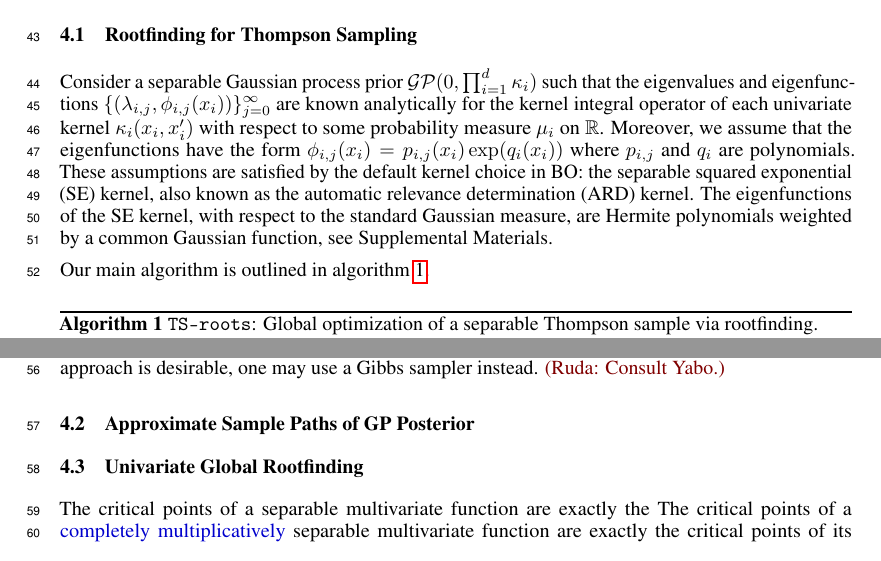
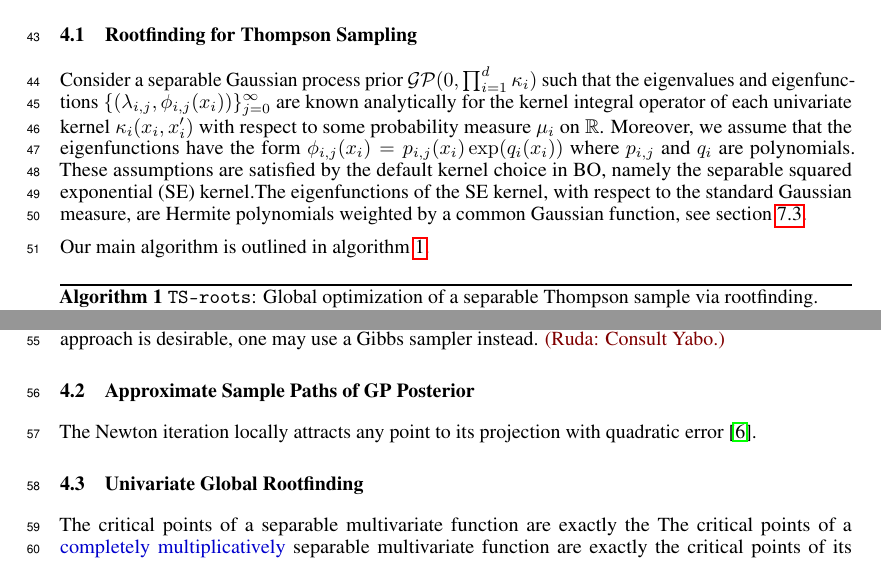
Before and after one commit to BachDo17/Bayesian-global-optimization-via-rootfinding, a LaTeX paper (TS-roots.tex): two parts of page 2 of 8, joined at a grey line, cut so that both start at the same text. Compiled offline with pdfLaTeX.

Commit message:
Update bib

```diff
--- a/TS-roots.tex
+++ b/TS-roots.tex
@@ -231,15 +231,16 @@ $\mathcal{GP}(0, \prod_{i=1}^d \kappa_i)$ such that the eigenvalues
 and eigenfunctions $\{(\lambda_{i,j}, \phi_{i,j}(x_i))\}_{j=0}^\infty$
 are known analytically for the kernel integral operator of each
 univariate kernel $\kappa_i(x_i, x_i')$ with respect to some
-probability measure $\mu_i$ on $\mathbb{R}$. Moreover, we assume
+probability measure $\mu_i$ on $\mathbb{R}$.
+Moreover, we assume
 that the eigenfunctions have the form
 $\phi_{i,j}(x_i) = p_{i,j}(x_i) \exp(q_i(x_i))$ where $p_{i,j}$ and
-$q_i$ are polynomials. These assumptions are satisfied by the default
-kernel choice in BO: the separable squared exponential (SE) kernel, also
-known as the automatic relevance determination (ARD) kernel. The
-eigenfunctions of the SE kernel, with respect to the standard Gaussian
+$q_i$ are polynomials.
+These assumptions are satisfied by the default
+kernel choice in BO, namely the separable squared exponential (SE) kernel.%,also known as the automatic relevance determination (ARD) kernel.
+The eigenfunctions of the SE kernel, with respect to the standard Gaussian
 measure, are Hermite polynomials weighted by a common Gaussian function,
-see Supplemental Materials.
+see \cref{sec:SEspectrum}.
 
 Our main algorithm is outlined in \cref{alg:TS-roots}.
 
@@ -278,6 +279,9 @@ exact sampling or a truly Bayesian approach is desirable, one may use a
 Gibbs sampler instead. \cmtR{Consult Yabo.}
 
 \subsection{Approximate Sample Paths of GP Posterior}
+
+The Newton iteration locally attracts any point to its
+projection with quadratic error \cite{Gatilov2014}.
 
 % Algorithm: newton
 \alglanguage{pseudocode}
```
Also changed, not shown: TS-roots.bib (+15 -0 lines), TS-roots.tex (3 more changed lines).
